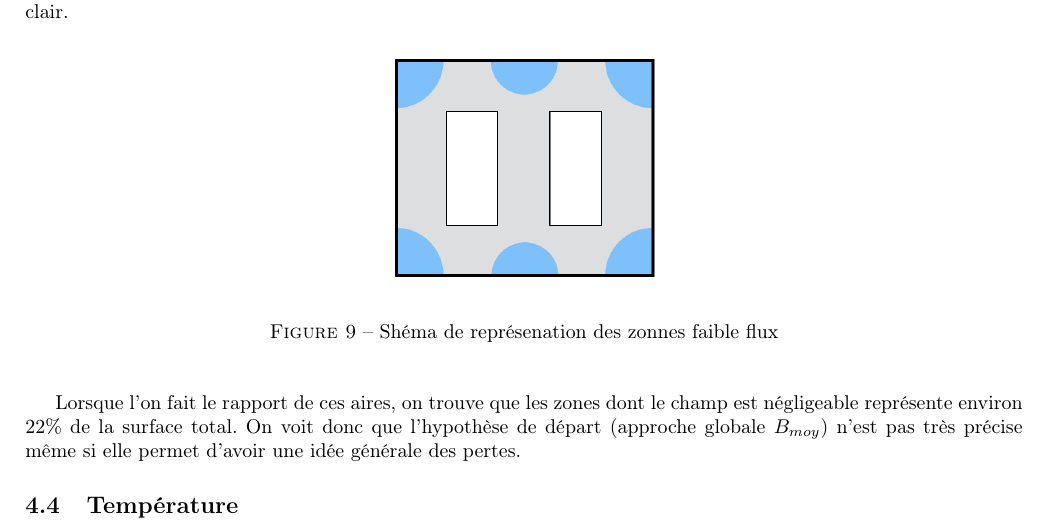
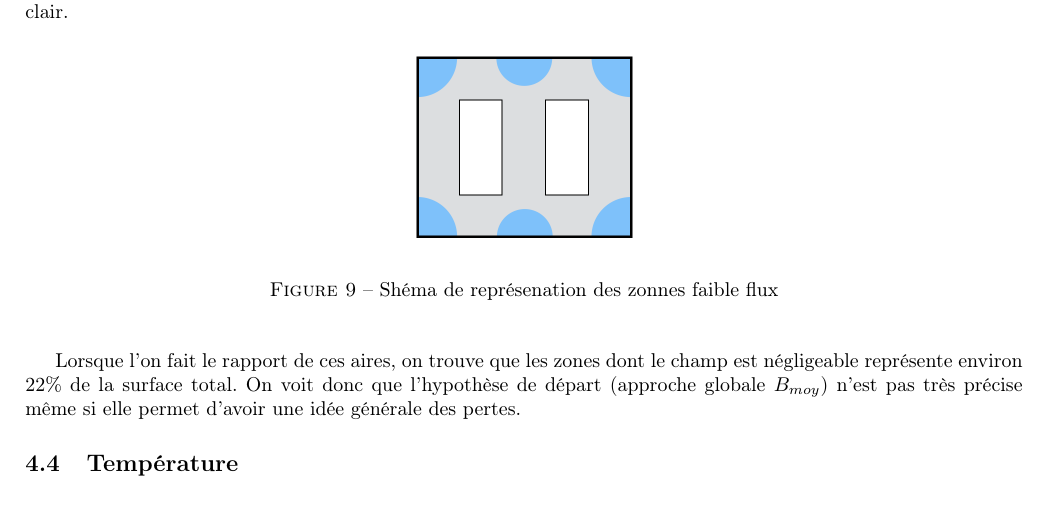
Before and after one commit to ValentinVERGEZ/IMA5_TP, a LaTeX document (CEC/CR_CEC.tex, which reads CEC/includes/thermo.tex): part of page 11 of 13 before the commit and part of page 11 of 12 after it, cut so that both start at the same text. Compiled offline with pdfLaTeX.

Commit message:
thermo finale

```diff
--- a/CEC/includes/thermo.tex
+++ b/CEC/includes/thermo.tex
@@ -98,7 +98,7 @@ Explication de cette différence : \\
 
 \begin{figure}[ht]
 	\begin{center}
-	\includegraphics[width=0.30\textwidth]{images/TP3_zones_mortes}
+	\includegraphics[width=0.25\textwidth]{images/TP3_zones_mortes}
 	\caption{Shéma de représenation des zonnes faible flux}\label{img:RepChamps}
 	\end{center}
 \end{figure}
```
